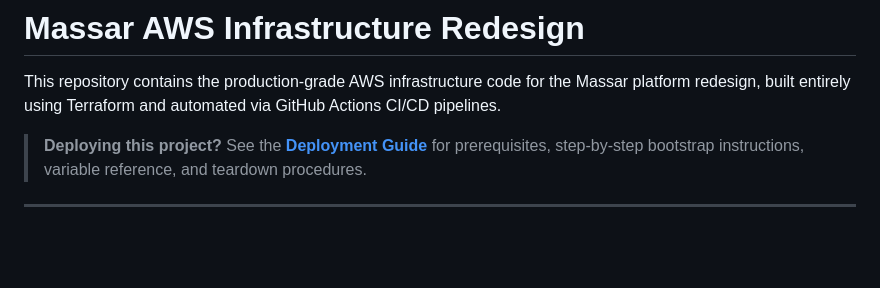
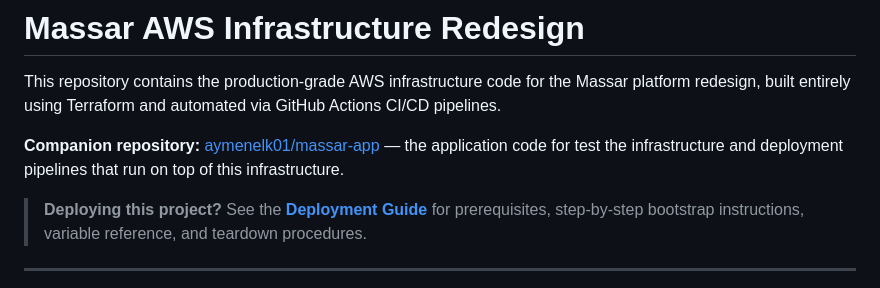
Before and after one commit to aymenelk01/massar-aws-infrastructure, a Markdown page: README.md, the part around the change. GitHub-like rendering; blank space fills up the shorter version.

Commit message:
docs: update README.md to include companion repository link

```diff
--- a/README.md
+++ b/README.md
@@ -1,6 +1,8 @@
 # Massar AWS Infrastructure Redesign
 
 This repository contains the production-grade AWS infrastructure code for the Massar platform redesign, built entirely using Terraform and automated via GitHub Actions CI/CD pipelines.
+
+**Companion repository:** [aymenelk01/massar-app](https://github.com/aymenelk01/massar-app) — the application code for test the infrastructure and deployment pipelines that run on top of this infrastructure.
 
 > **Deploying this project?** See the **[Deployment Guide](DEPLOYMENT.md)** for prerequisites, step-by-step bootstrap instructions, variable reference, and teardown procedures.
 
```
